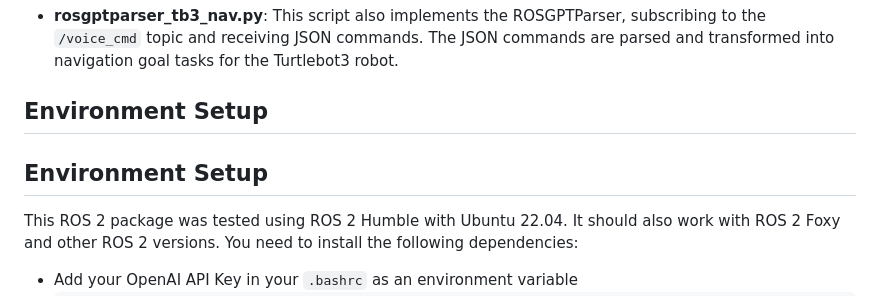
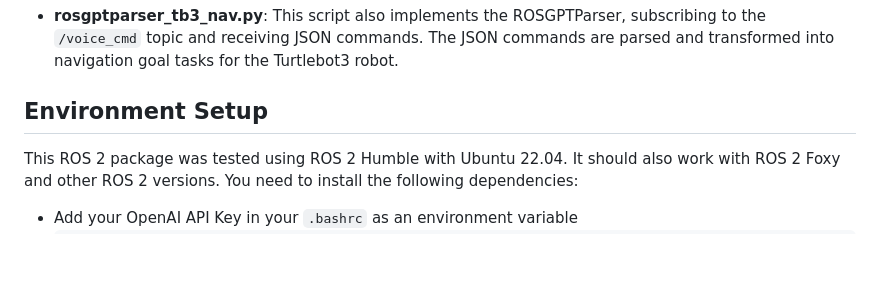
Before and after one commit to aniskoubaa/rosgpt, a Markdown page: README.md, the part around the change. Drawn GitHub-style; blank space fills up the shorter version.

```diff
--- a/README.md
+++ b/README.md
@@ -50,8 +50,6 @@ The ROSGPT ROS2 package includes a collection of scripts that work together to p
 
 ## Environment Setup
 
-## Environment Setup
-
 This ROS 2 package was tested using ROS 2 Humble with Ubuntu 22.04. It should also work with ROS 2 Foxy and other ROS 2 versions.
 You need to install the following dependencies:
 
```
